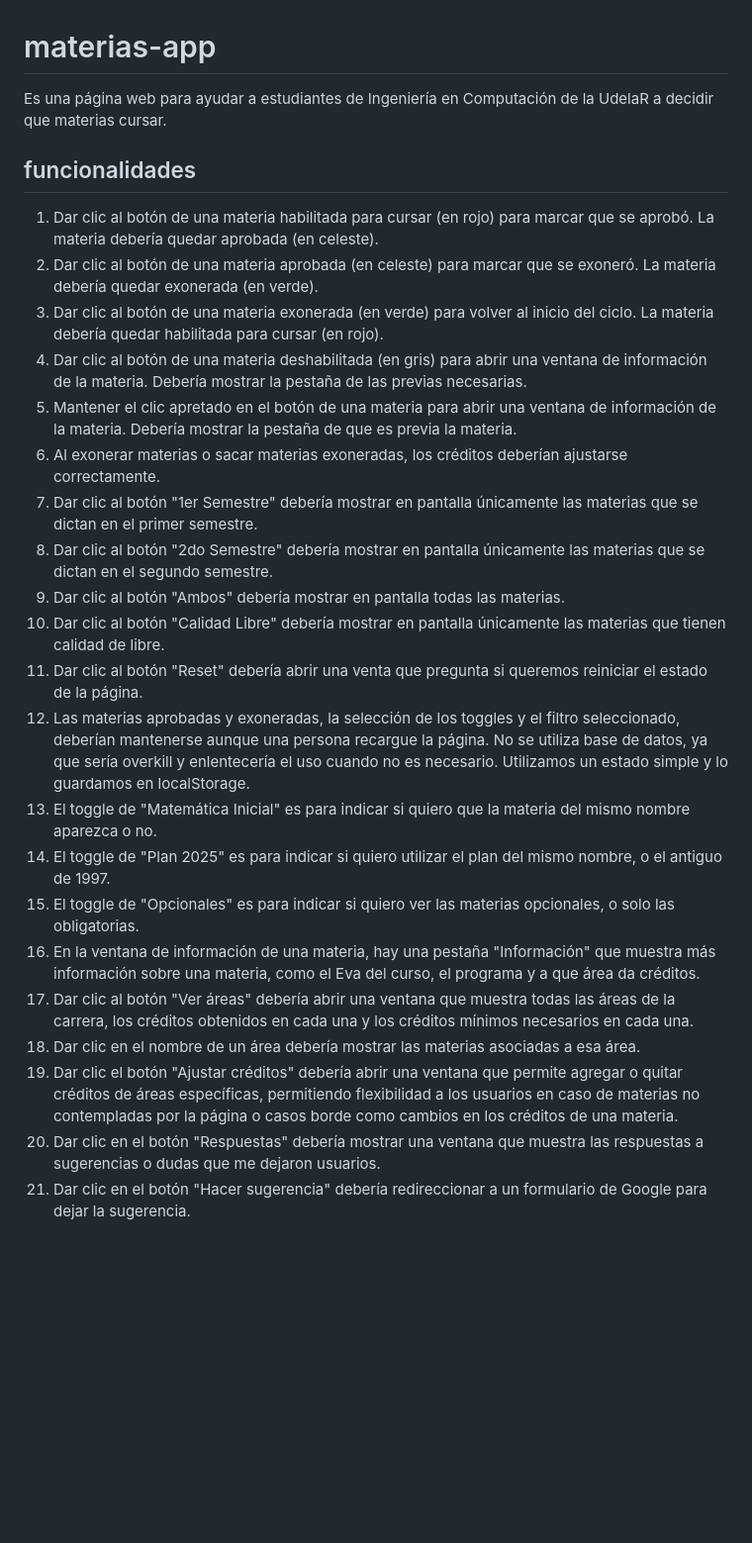
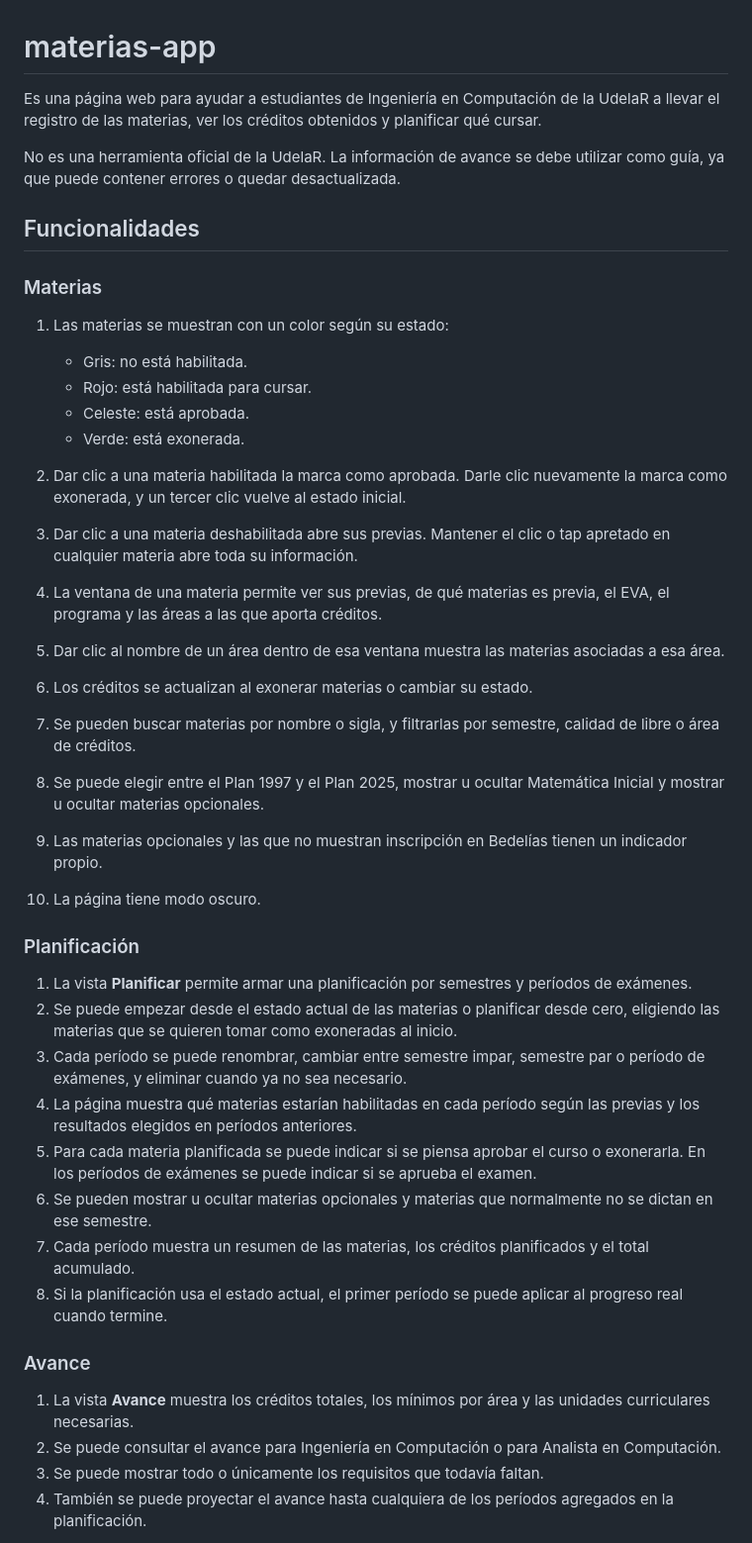
Before and after one commit to SimplementeDiego/materias-app, a Markdown page: README.md, the part around one of its changes. Shown at 99% size. Rendered like a GitHub page; blank space fills up the shorter version.

Commit message:
Mejoro el README

```diff
--- a/README.md
+++ b/README.md
@@ -1,27 +1,45 @@
 # materias-app
 
-Es una página web para ayudar a estudiantes de Ingeniería en Computación de la UdelaR a decidir que materias cursar.
+Es una página web para ayudar a estudiantes de Ingeniería en Computación de la UdelaR a llevar el registro de las materias, ver los créditos obtenidos y planificar qué cursar.
 
-## funcionalidades
+No es una herramienta oficial de la UdelaR. La información de avance se debe utilizar como guía, ya que puede contener errores o quedar desactualizada.
 
-1. Dar clic al botón de una materia habilitada para cursar (en rojo) para marcar que se aprobó. La materia debería quedar aprobada (en celeste).
-2. Dar clic al botón de una materia aprobada (en celeste) para marcar que se exoneró. La materia debería quedar exonerada (en verde).
-3. Dar clic al botón de una materia exonerada (en verde) para volver al inicio del ciclo. La materia debería quedar habilitada para cursar (en rojo).
-4. Dar clic al botón de una materia deshabilitada (en gris) para abrir una ventana de información de la materia. Debería mostrar la pestaña de las previas necesarias.
-5. Mantener el clic apretado en el botón de una materia para abrir una ventana de información de la materia. Debería mostrar la pestaña de que es previa la materia.
-6. Al exonerar materias o sacar materias exoneradas, los créditos deberían ajustarse correctamente.
-7. Dar clic al botón "1er Semestre" debería mostrar en pantalla únicamente las materias que se dictan en el primer semestre.
-8. Dar clic al botón "2do Semestre" debería mostrar en pantalla únicamente las materias que se dictan en el segundo semestre.
-9. Dar clic al botón "Ambos" debería mostrar en pantalla todas las materias.
-10. Dar clic al botón "Calidad Libre" debería mostrar en pantalla únicamente las materias que tienen calidad de libre.
-11. Dar clic al botón "Reset" debería abrir una venta que pregunta si queremos reiniciar el estado de la página.
-12. Las materias aprobadas y exoneradas, la selección de los toggles y el filtro seleccionado, deberían mantenerse aunque una persona recargue la página. No se utiliza base de datos, ya que sería overkill y enlentecería el uso cuando no es necesario. Utilizamos un estado simple y lo guardamos en localStorage.
-13. El toggle de "Matemática Inicial" es para indicar si quiero que la materia del mismo nombre aparezca o no.
-14. El toggle de "Plan 2025" es para indicar si quiero utilizar el plan del mismo nombre, o el antiguo de 1997.
-15. El toggle de "Opcionales" es para indicar si quiero ver las materias opcionales, o solo las obligatorias.
-16. En la ventana de información de una materia, hay una pestaña "Información" que muestra más información sobre una materia, como el Eva del curso, el programa y a que área da créditos.
-17. Dar clic al botón "Ver áreas" debería abrir una ventana que muestra todas las áreas de la carrera, los créditos obtenidos en cada una y los créditos mínimos necesarios en cada una.
-18. Dar clic en el nombre de un área debería mostrar las materias asociadas a esa área.
-19. Dar clic el botón "Ajustar créditos" debería abrir una ventana que permite agregar o quitar créditos de áreas específicas, permitiendo flexibilidad a los usuarios en caso de materias no contempladas por la página o casos borde como cambios en los créditos de una materia.
-20. Dar clic en el botón "Respuestas" debería mostrar una ventana que muestra las respuestas a sugerencias o dudas que me dejaron usuarios.
-21. Dar clic en el botón "Hacer sugerencia" debería redireccionar a un formulario de Google para dejar la sugerencia.
+## Funcionalidades
+
+### Materias
+
+1. Las materias se muestran con un color según su estado:
+
+   - Gris: no está habilitada.
+   - Rojo: está habilitada para cursar.
+   - Celeste: está aprobada.
+   - Verde: está exonerada.
+
+2. Dar clic a una materia habilitada la marca como aprobada. Darle clic nuevamente la marca como exonerada, y un tercer clic vuelve al estado inicial.
+3. Dar clic a una materia deshabilitada abre sus previas. Mantener el clic o tap apretado en cualquier materia abre toda su información.
+4. La ventana de una materia permite ver sus previas, de qué materias es previa, el EVA, el programa y las áreas a las que aporta créditos.
+5. Dar clic al nombre de un área dentro de esa ventana muestra las materias asociadas a esa área.
+6. Los créditos se actualizan al exonerar materias o cambiar su estado.
+7. Se pueden buscar materias por nombre o sigla, y filtrarlas por semestre, calidad de libre o área de créditos.
+8. Se puede elegir entre el Plan 1997 y el Plan 2025, mostrar u ocultar Matemática Inicial y mostrar u ocultar materias opcionales.
+9. Las materias opcionales y las que no muestran inscripción en Bedelías tienen un indicador propio.
+10. La página tiene modo oscuro.
+
+### Planificación
+
+1. La vista **Planificar** permite armar una planificación por semestres y períodos de exámenes.
+2. Se puede empezar desde el estado actual de las materias o planificar desde cero, eligiendo las materias que se quieren tomar como exoneradas al inicio.
+3. Cada período se puede renombrar, cambiar entre semestre impar, semestre par o período de exámenes, y eliminar cuando ya no sea necesario.
+4. La página muestra qué materias estarían habilitadas en cada período según las previas y los resultados elegidos en períodos anteriores.
+5. Para cada materia planificada se puede indicar si se piensa aprobar el curso o exonerarla. En los períodos de exámenes se puede indicar si se aprueba el examen.
+6. Se pueden mostrar u ocultar materias opcionales y materias que normalmente no se dictan en ese semestre.
+7. Cada período muestra un resumen de las materias, los créditos planificados y el total acumulado.
+8. Si la planificación usa el estado actual, el primer período se puede aplicar al progreso real cuando termine.
+
+### Avance
+
+1. La vista **Avance** muestra los créditos totales, los mínimos por área y las unidades curriculares necesarias.
+2. Se puede consultar el avance para Ingeniería en Computación o para Analista en Computación.
+3. Se puede mostrar todo o únicamente los requisitos que todavía faltan.
+4. También se puede proyectar el avance hasta cualquiera de los períodos agregados en la planificación.
+
```
Also changed, not shown: other parts of README.md (+19 -0 lines).
